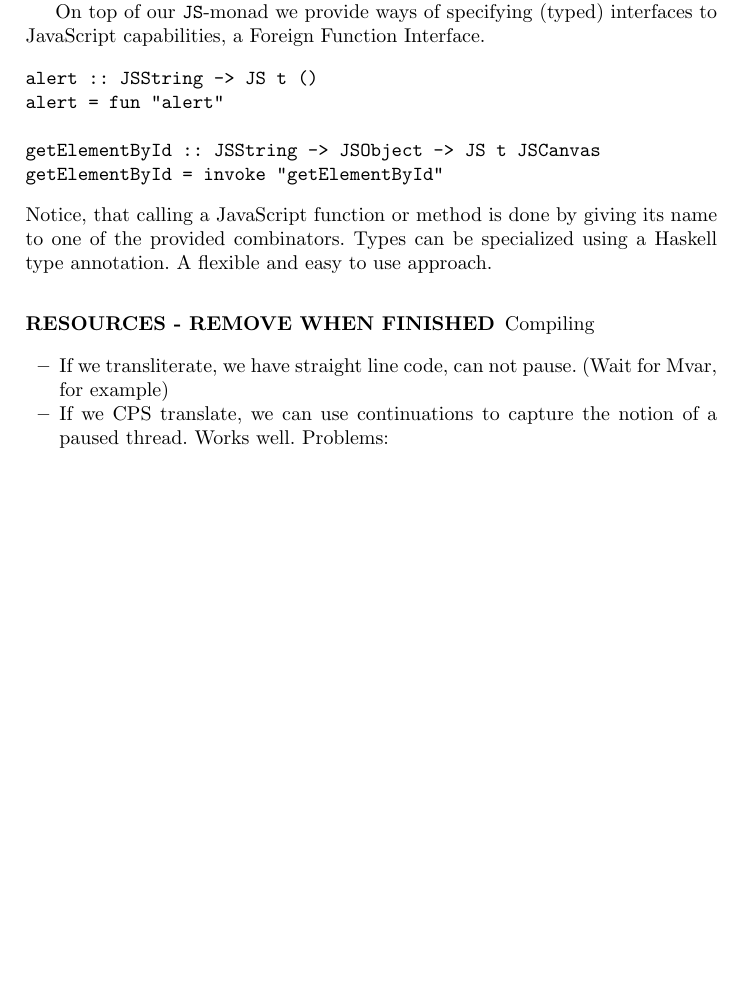
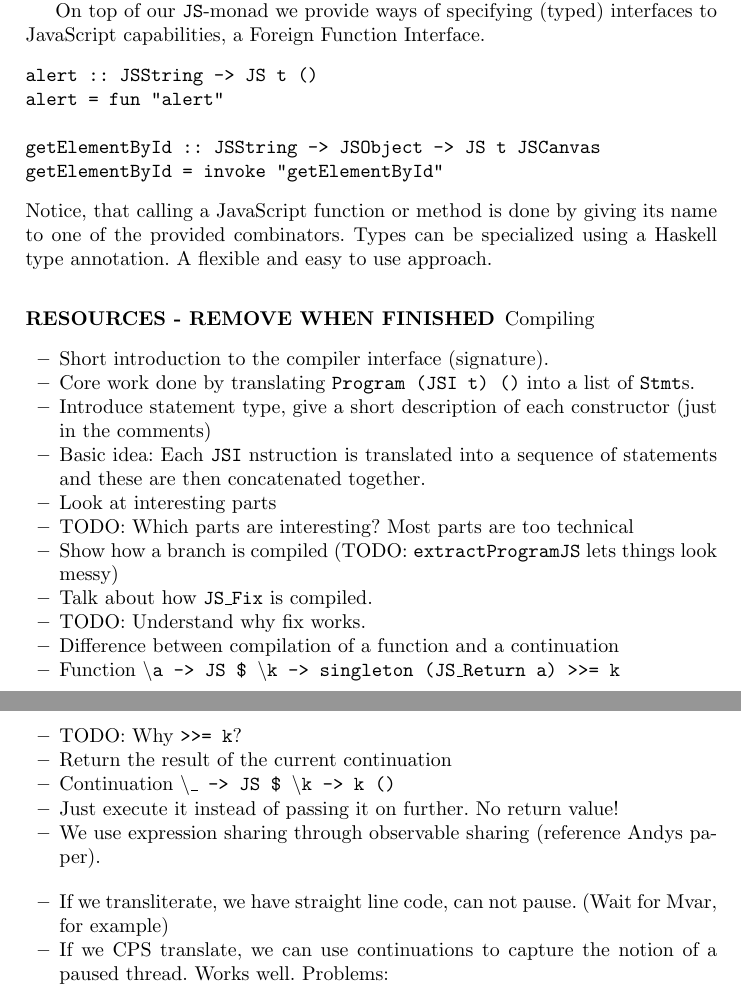
Before and after one commit to ku-fpg/paper-sunroof-tfp13, a LaTeX paper (sunroof.tex, which reads sections/compiler.tex): part of page 10 of 13 before the commit and two parts of pages 10 and 11 of 14 after it, the two joined at a grey line, cut so that both start at the same text, the shorter picture padded with empty space. Compiled offline with pdfLaTeX.

Commit message:
Added outline for the compiler section. Seems a bit short.

```diff
--- a/sections/compiler.tex
+++ b/sections/compiler.tex
@@ -79,6 +79,29 @@ a Haskell type annotation. A flexible and easy to use approach.
 
 Compiling
 \begin{itemize}
+\item Short introduction to the compiler interface (signature).
+\item Core work done by translating \Src{Program (JSI t) ()}
+into a list of \Src{Stmt}s.
+\item Introduce statement type, give a short description of
+each constructor (just in the comments)
+\item Basic idea: Each \JSI~nstruction is translated
+into a sequence of statements and these are then
+concatenated together.
+\item Look at interesting parts
+\item TODO: Which parts are interesting? Most parts are too technical
+\item Show how a branch is compiled (TODO: \Src{extractProgramJS} lets things look messy)
+\item Talk about how \Src{JS\_Fix} is compiled.
+\item TODO: Understand why fix works.
+\item Difference between compilation of a function and a continuation
+\item Function \Src{\textbackslash a -> JS \$ \textbackslash k -> singleton (JS\_Return a) >>= k}
+\item TODO: Why \Src{>>= k}?
+\item Return the result of the current continuation
+\item Continuation \Src{\textbackslash \_ -> JS \$ \textbackslash k -> k ()}
+\item Just execute it instead of passing it on further. No return value!
+\item We use expression sharing through observable sharing (reference Andys paper).
+\end{itemize}
+
+\begin{itemize}
 \item If we transliterate, we have straight line code, can not pause.
     (Wait for Mvar, for example)
 \item If we CPS translate, we can use continuations to capture the
```
